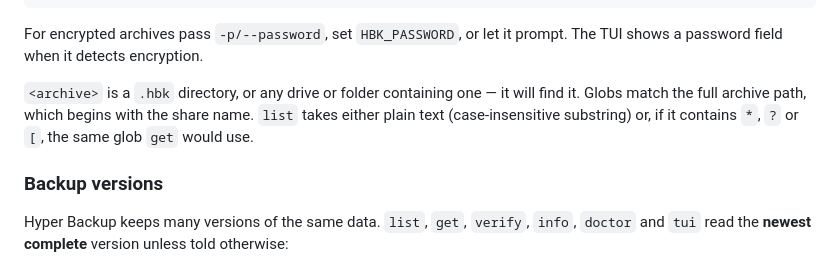
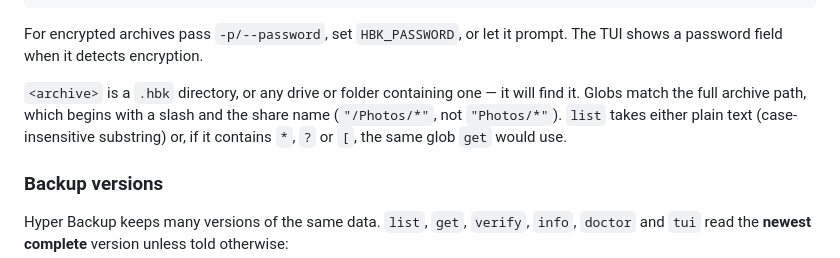
Before and after one commit to YordiLorenzo/hbkit, a Markdown page: README.md, the part around the change. Drawn GitHub-style.

Commit message:
README: globs start with a slash

```diff
--- a/README.md
+++ b/README.md
@@ -86,9 +86,9 @@ For encrypted archives pass `-p/--password`, set `HBK_PASSWORD`, or let it promp
 shows a password field when it detects encryption.
 
 `<archive>` is a `.hbk` directory, or any drive or folder containing one — it will find it.
-Globs match the full archive path, which begins with the share name. `list` takes either
-plain text (case-insensitive substring) or, if it contains `*`, `?` or `[`, the same glob
-`get` would use.
+Globs match the full archive path, which begins with a slash and the share name
+(`"/Photos/*"`, not `"Photos/*"`). `list` takes either plain text (case-insensitive
+substring) or, if it contains `*`, `?` or `[`, the same glob `get` would use.
 
 ### Backup versions
 
```
